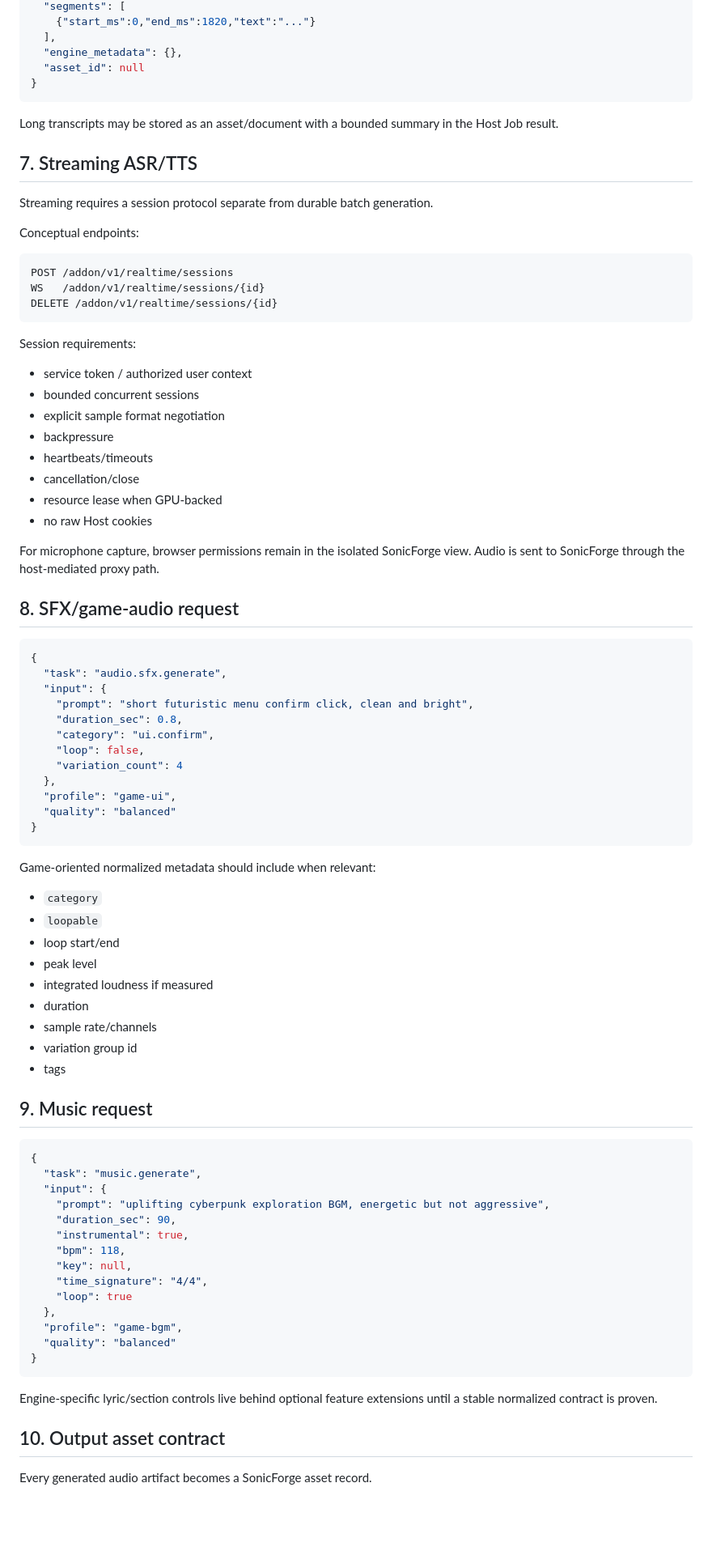
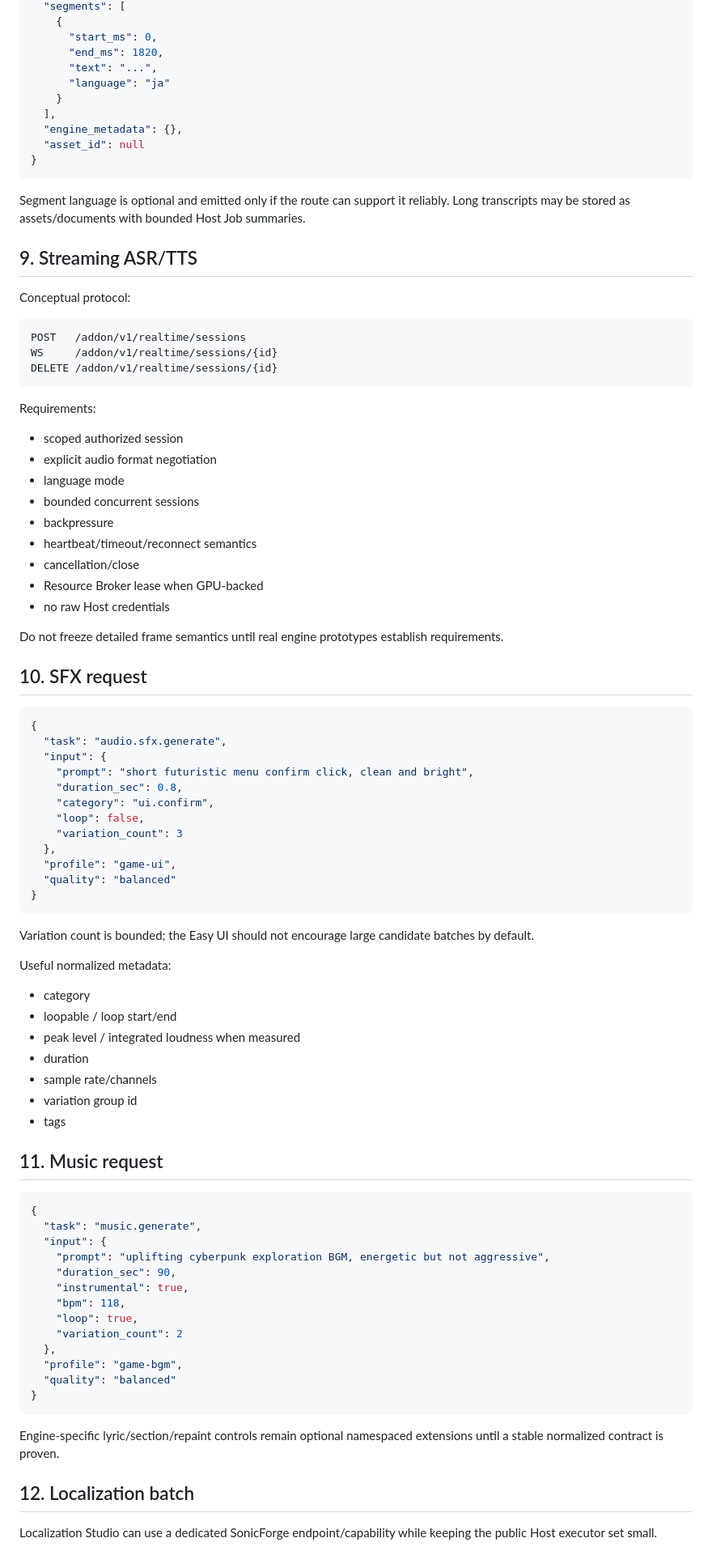
Before and after one commit to souten-yd/ControlDeckSonicForge, a Markdown page: docs/03-audio-capabilities-and-api.md, the part around one of its changes. Shown at 81% size. Rendered like a GitHub page; blank space fills up the shorter version.

Commit message:
docs: refine bilingual capability API

````diff
--- a/docs/03-audio-capabilities-and-api.md
+++ b/docs/03-audio-capabilities-and-api.md
@@ -224,39 +288,44 @@ Result example:
   "segments": [
-    {"start_ms":0,"end_ms":1820,"text":"..."}
+    {
+      "start_ms": 0,
+      "end_ms": 1820,
+      "text": "...",
+      "language": "ja"
+    }
   ],
   "engine_metadata": {},
   "asset_id": null
 }
 ```
 
-Long transcripts may be stored as an asset/document with a bounded summary in the Host Job result.
+Segment language is optional and emitted only if the route can support it reliably.
+Long transcripts may be stored as assets/documents with bounded Host Job summaries.
 
-## 7. Streaming ASR/TTS
+## 9. Streaming ASR/TTS
 
-Streaming requires a session protocol separate from durable batch generation.
-
-Conceptual endpoints:
+Conceptual protocol:
 
 ```text
-POST /addon/v1/realtime/sessions
-WS   /addon/v1/realtime/sessions/{id}
+POST   /addon/v1/realtime/sessions
+WS     /addon/v1/realtime/sessions/{id}
 DELETE /addon/v1/realtime/sessions/{id}
 ```
 
-Session requirements:
+Requirements:
 
-- service token / authorized user context
+- scoped authorized session
+- explicit audio format negotiation
+- language mode
 - bounded concurrent sessions
-- explicit sample format negotiation
 - backpressure
-- heartbeats/timeouts
+- heartbeat/timeout/reconnect semantics
 - cancellation/close
-- resource lease when GPU-backed
-- no raw Host cookies
+- Resource Broker lease when GPU-backed
+- no raw Host credentials
 
-For microphone capture, browser permissions remain in the isolated SonicForge view. Audio is sent to SonicForge through the host-mediated proxy path.
+Do not freeze detailed frame semantics until real engine prototypes establish requirements.
 
-## 8. SFX/game-audio request
+## 10. SFX request
 
 ```json
 {
@@ -266,26 +335,26 @@ For microphone capture, browser permissions remain in the isolated SonicForge vi
     "duration_sec": 0.8,
     "category": "ui.confirm",
     "loop": false,
-    "variation_count": 4
+    "variation_count": 3
   },
   "profile": "game-ui",
   "quality": "balanced"
 }
 ```
 
-Game-oriented normalized metadata should include when relevant:
+Variation count is bounded; the Easy UI should not encourage large candidate batches by default.
 
-- `category`
-- `loopable`
-- loop start/end
-- peak level
-- integrated loudness if measured
+Useful normalized metadata:
+
+- category
+- loopable / loop start/end
+- peak level / integrated loudness when measured
 - duration
 - sample rate/channels
 - variation group id
 - tags
 
-## 9. Music request
+## 11. Music request
 
 ```json
 {
@@ -295,18 +364,17 @@ Game-oriented normalized metadata should include when relevant:
     "duration_sec": 90,
     "instrumental": true,
     "bpm": 118,
-    "key": null,
-    "time_signature": "4/4",
-    "loop": true
+    "loop": true,
+    "variation_count": 2
   },
   "profile": "game-bgm",
   "quality": "balanced"
 }
 ```
 
-Engine-specific lyric/section controls live behind optional feature extensions until a stable normalized contract is proven.
+Engine-specific lyric/section/repaint controls remain optional namespaced extensions until a stable normalized contract is proven.
 
-## 10. Output asset contract
+## 12. Localization batch
 
-Every generated audio artifact becomes a SonicForge asset record.
+Localization Studio can use a dedicated SonicForge endpoint/capability while keeping the public Host executor set small.
 
````
Also changed, not shown: other parts of docs/03-audio-capabilities-and-api.md (+197 -94 lines).
